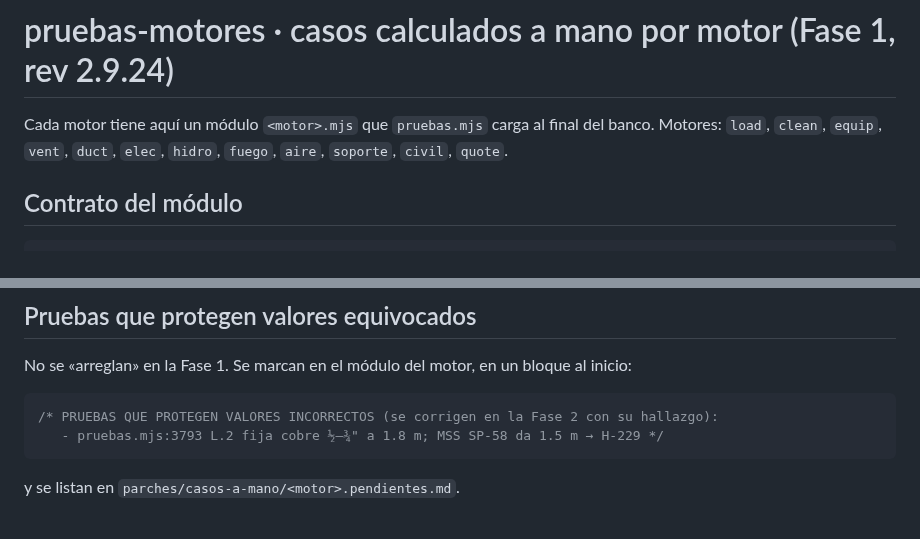
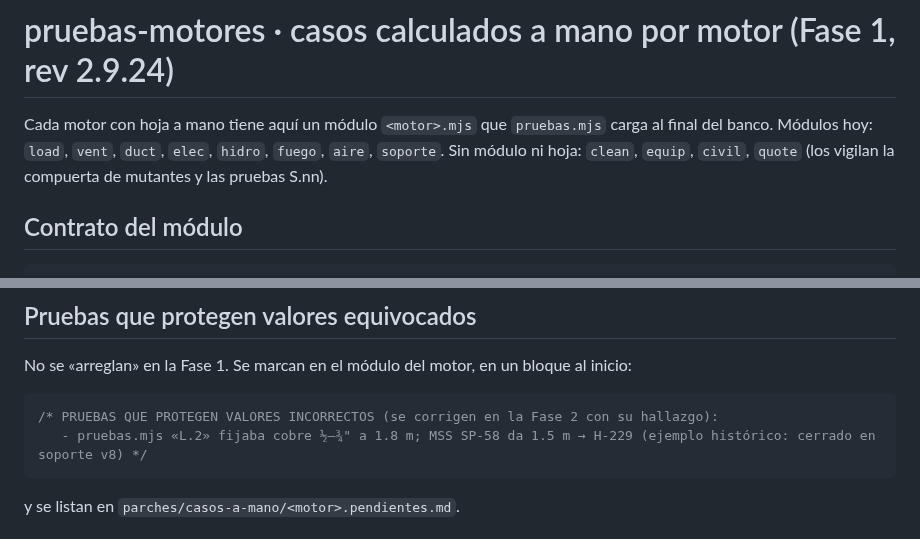
Before and after one commit to loubetrnl-star/Emp_Suite, a Markdown page: pruebas-motores/LEEME.md, 2 parts joined by grey strips. Rendered like a GitHub page.

Commit message:
Docs · pruebas-motores/LEEME.md: lista real de módulos (8) y ejemplo histórico marcado como cerrado
Exploradora C2. Sin código.

Co-Authored-By: Claude Opus 5.5 <noreply@anthropic.com>

````diff
--- a/pruebas-motores/LEEME.md
+++ b/pruebas-motores/LEEME.md
@@ -1,7 +1,8 @@
 # pruebas-motores · casos calculados a mano por motor (Fase 1, rev 2.9.24)
 
-Cada motor tiene aquí un módulo `<motor>.mjs` que `pruebas.mjs` carga al final del banco. Motores: `load`, `clean`,
-`equip`, `vent`, `duct`, `elec`, `hidro`, `fuego`, `aire`, `soporte`, `civil`, `quote`.
+Cada motor con hoja a mano tiene aquí un módulo `<motor>.mjs` que `pruebas.mjs` carga al final del banco. Módulos hoy: `load`,
+`vent`, `duct`, `elec`, `hidro`, `fuego`, `aire`, `soporte`. Sin módulo ni hoja: `clean`, `equip`, `civil`, `quote` (los vigilan la
+compuerta de mutantes y las pruebas S.nn).
 
 ## Contrato del módulo
 ```js
@@ -46,7 +47,7 @@ propio (`parches/casos-a-mano/<motor>.calc.mjs`, sin cargar index.html) o de una
 No se «arreglan» en la Fase 1. Se marcan en el módulo del motor, en un bloque al inicio:
 ```js
 /* PRUEBAS QUE PROTEGEN VALORES INCORRECTOS (se corrigen en la Fase 2 con su hallazgo):
-   - pruebas.mjs:3793 L.2 fija cobre ½–¾" a 1.8 m; MSS SP-58 da 1.5 m → H-229 */
+   - pruebas.mjs «L.2» fijaba cobre ½–¾" a 1.8 m; MSS SP-58 da 1.5 m → H-229 (ejemplo histórico: cerrado en soporte v8) */
 ```
 y se listan en `parches/casos-a-mano/<motor>.pendientes.md`.
 
````
